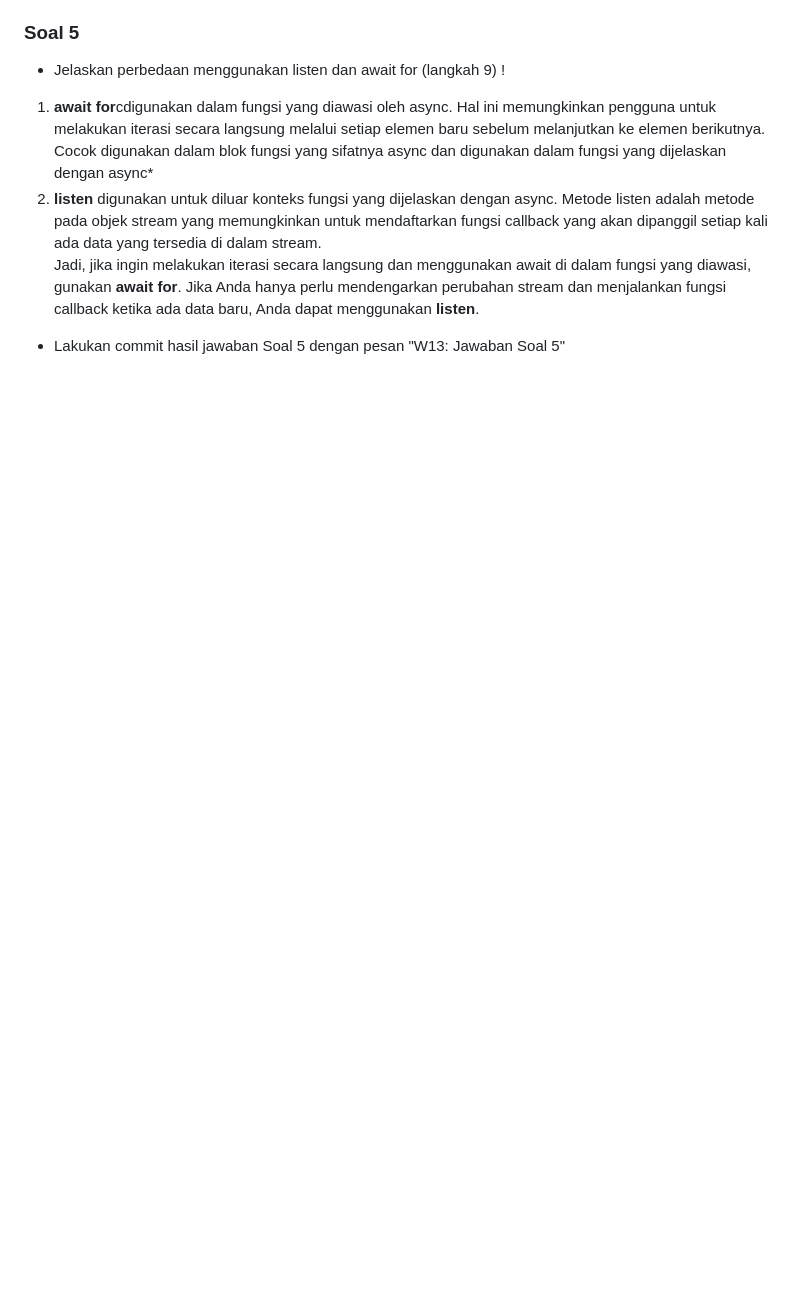
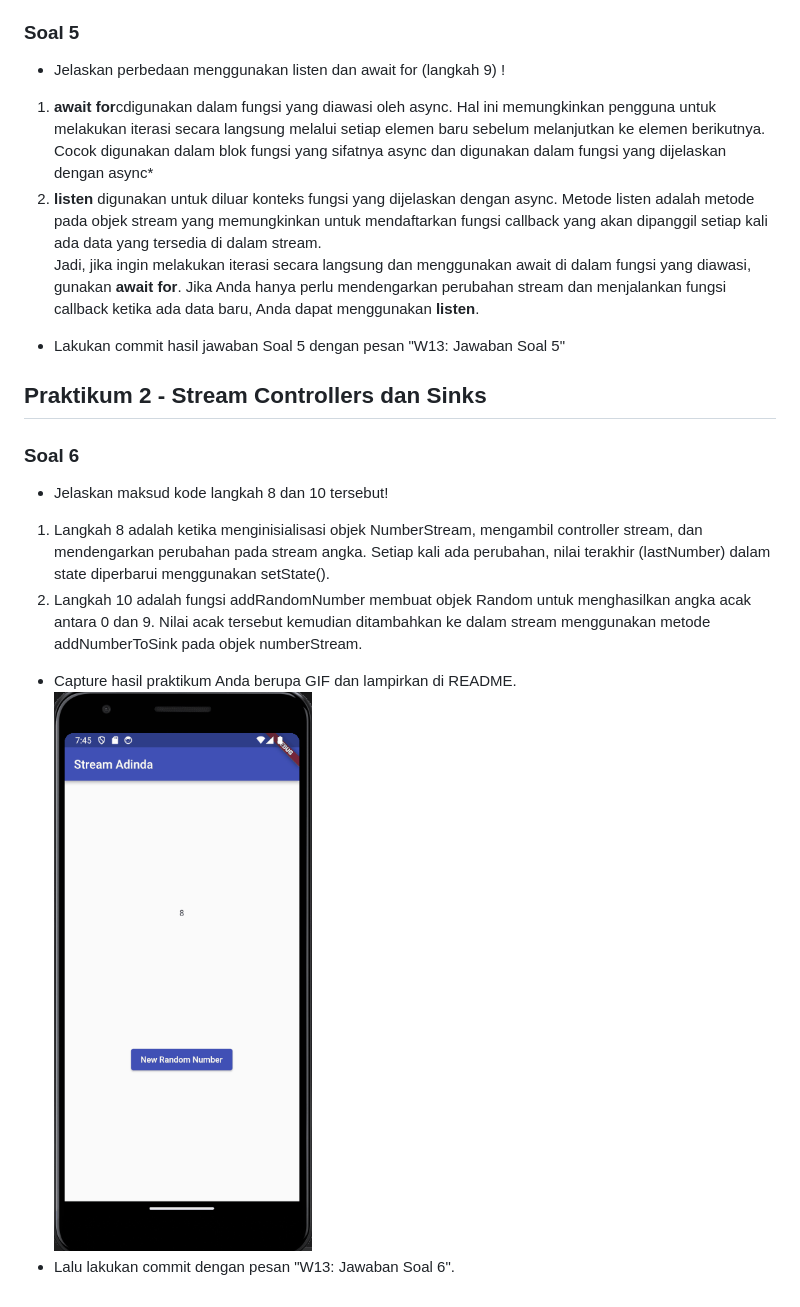
Before and after one commit to adindasyv/2141720096-mobile-2023, a Markdown page: week-13/README.md, the part around the change. Drawn GitHub-style; pictures changed too: week-13/docs/soal6.gif (added); blank space fills up the shorter version.

Commit message:
W13: Jawaban Soal 6

```diff
--- a/week-13/README.md
+++ b/week-13/README.md
@@ -26,3 +26,11 @@ Penjelasan mengenai kode adalah  kode tersebut membuat sebuah stream yang mengha
 2. **listen** digunakan untuk diluar konteks fungsi yang dijelaskan dengan async. Metode listen adalah metode pada objek stream yang memungkinkan untuk mendaftarkan fungsi callback yang akan dipanggil setiap kali ada data yang tersedia di dalam stream. <br>
 Jadi, jika ingin melakukan iterasi secara langsung dan menggunakan await di dalam fungsi yang diawasi, gunakan **await for**. Jika Anda hanya perlu mendengarkan perubahan stream dan menjalankan fungsi callback ketika ada data baru, Anda dapat menggunakan **listen**.
 - Lakukan commit hasil jawaban Soal 5 dengan pesan "W13: Jawaban Soal 5"
+## Praktikum 2 - Stream Controllers dan Sinks
+### Soal 6
+- Jelaskan maksud kode langkah 8 dan 10 tersebut!<br>
+1. Langkah 8 adalah ketika menginisialisasi objek NumberStream, mengambil controller stream, dan mendengarkan perubahan pada stream angka. Setiap kali ada perubahan, nilai terakhir (lastNumber) dalam state diperbarui menggunakan setState().
+2. Langkah 10 adalah fungsi addRandomNumber membuat objek Random untuk menghasilkan angka acak antara 0 dan 9. Nilai acak tersebut kemudian ditambahkan ke dalam stream menggunakan metode addNumberToSink pada objek numberStream.
+- Capture hasil praktikum Anda berupa GIF dan lampirkan di README.
+![Alt text](docs/soal6.gif)
+- Lalu lakukan commit dengan pesan "W13: Jawaban Soal 6".
```
Also changed, not shown: 2 other files.
